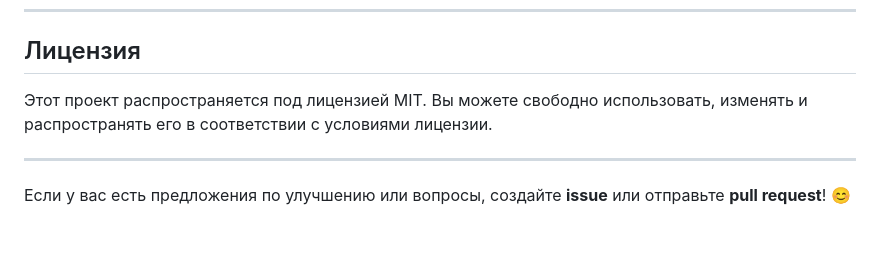
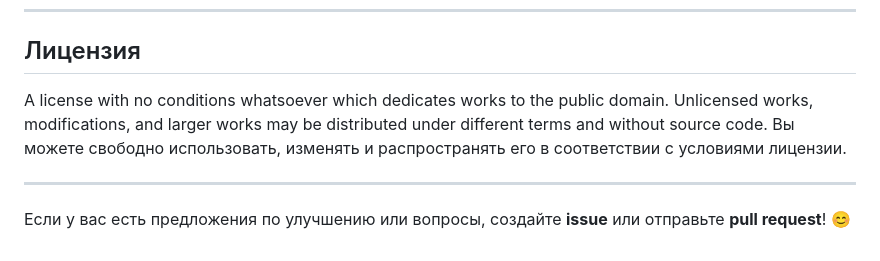
Before and after one commit to mysharecard/Local-Serial-Port-Logger, a Markdown page: README.md, the part around the change. Drawn GitHub-style.

```diff
--- a/README.md
+++ b/README.md
@@ -111,7 +111,8 @@ git clone https://github.com/mysharecard/Local-Serial-Port-Logger.git
 ---
 
 ## Лицензия
-Этот проект распространяется под лицензией MIT. Вы можете свободно использовать, изменять и распространять его в соответствии с условиями лицензии.
+A license with no conditions whatsoever which dedicates works to the public domain. Unlicensed works, modifications, and larger works may be distributed under different terms and without source code.
+Вы можете свободно использовать, изменять и распространять его в соответствии с условиями лицензии.
 
 ---
 
```
